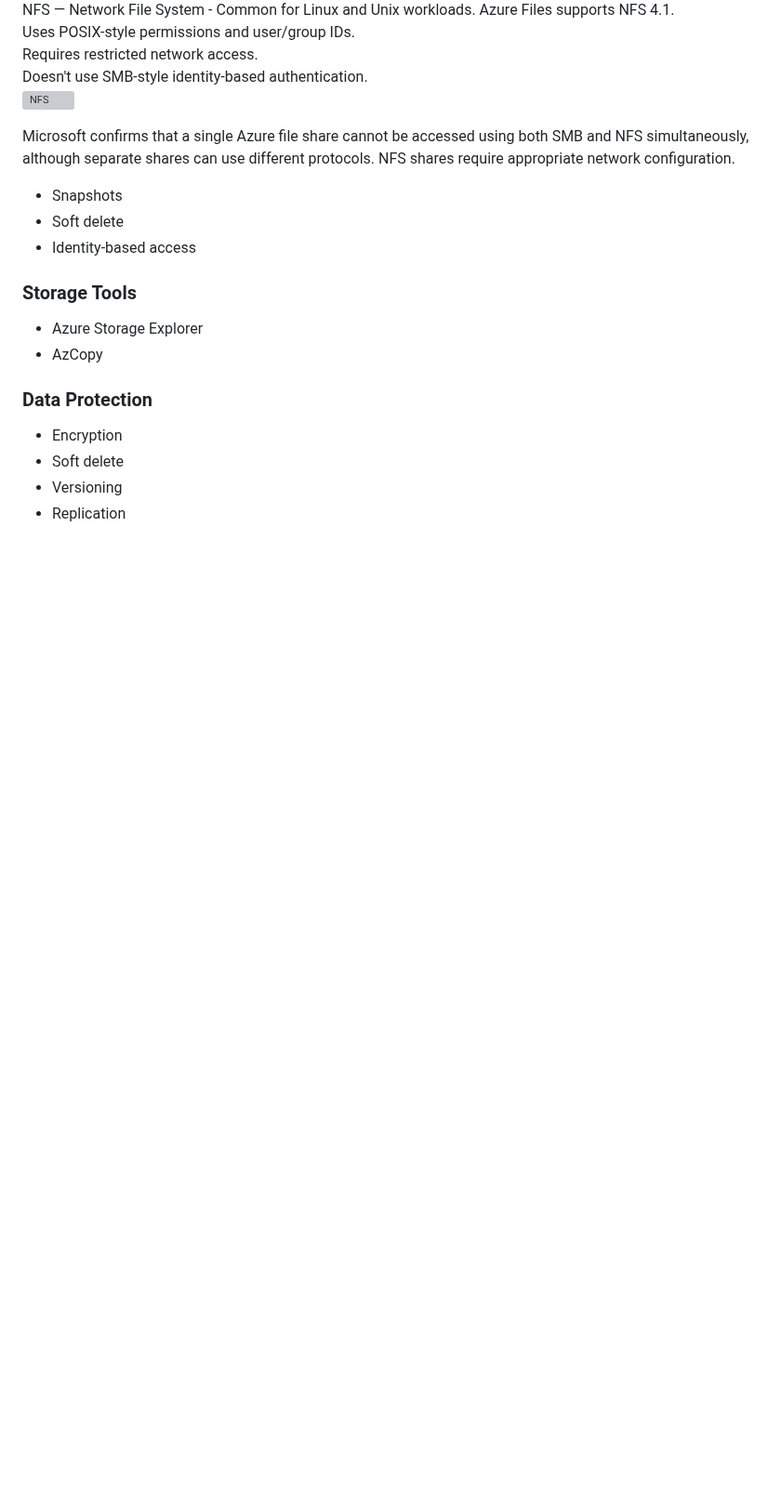
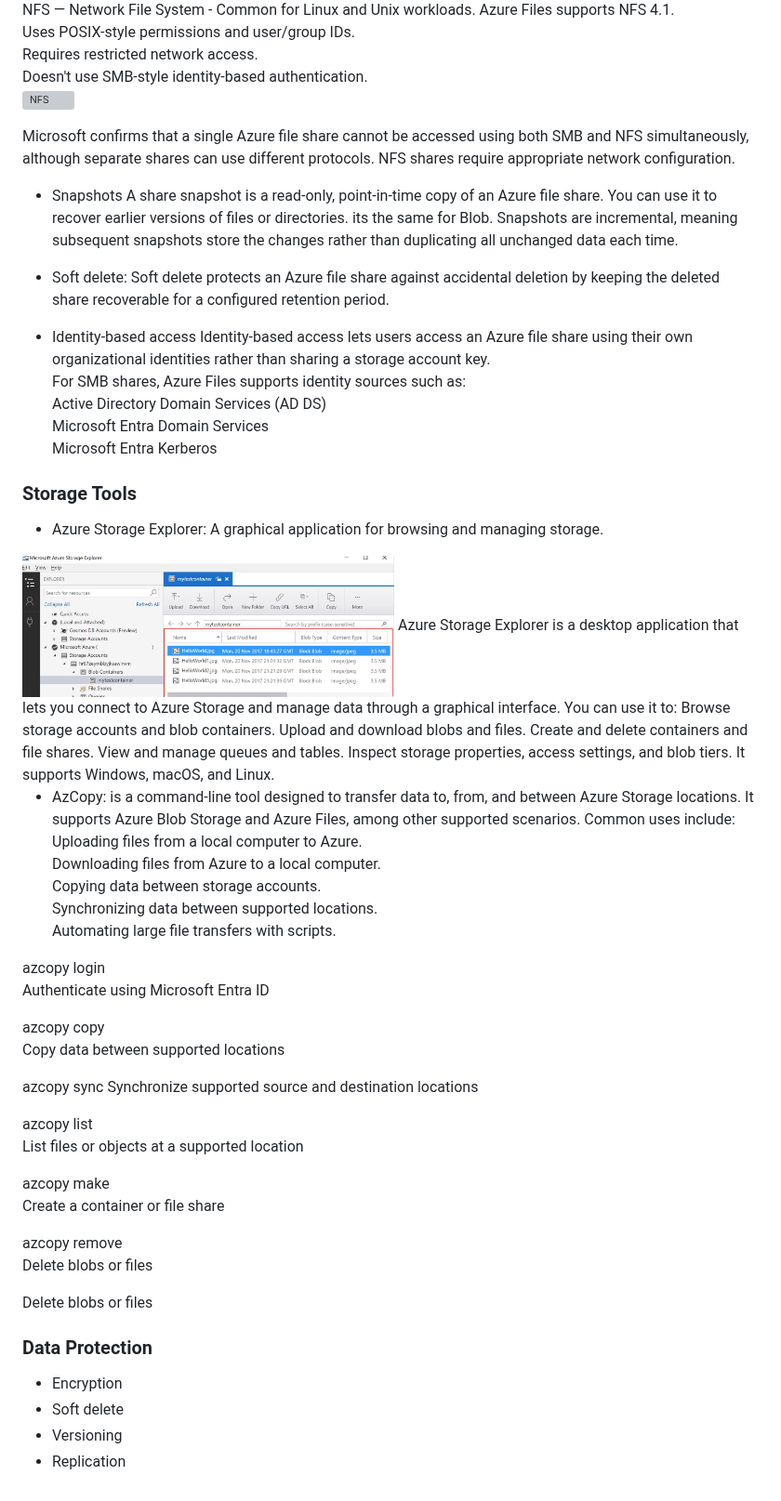
Before and after one commit to jambon3/jambon3-Az104-greenmaze-landing-zone-Lab, a Markdown page: Docs/02-Azure-storage.md, the part around one of its changes. Shown at 93% size. Rendered like a GitHub page; pictures changed too: Docs/image/az-storeexplorer.png (added); blank space fills up the shorter version; grey boxes are pictures that could not be loaded.

Commit message:
storage

```diff
--- a/Docs/02-Azure-storage.md
+++ b/Docs/02-Azure-storage.md
@@ -281,14 +283,59 @@ Doesn't use SMB-style identity-based authentication.
 
 Microsoft confirms that a single Azure file share cannot be accessed using both SMB and NFS simultaneously, although separate shares can use different protocols. NFS shares require appropriate network configuration.
 
+- Snapshots
+A share snapshot is a read-only, point-in-time copy of an Azure file share. You can use it to recover earlier versions of files or directories. its the same for Blob.
+Snapshots are incremental, meaning subsequent snapshots store the changes rather than duplicating all unchanged data each time.
 
-- Snapshots
-- Soft delete
+- Soft delete: Soft delete protects an Azure file share against accidental deletion by keeping the deleted share recoverable for a configured retention period.
+
 - Identity-based access
+Identity-based access lets users access an Azure file share using their own organizational identities rather than sharing a storage account key.
+For SMB shares, Azure Files supports identity sources such as:
+Active Directory Domain Services (AD DS)
+Microsoft Entra Domain Services
+Microsoft Entra Kerberos
 
 ### Storage Tools
-- Azure Storage Explorer
-- AzCopy
+- Azure Storage Explorer: A graphical application for browsing and managing storage.
+<img src="image/az-storeexplorer.png" alt="az-storeexplorer" width="400">
+Azure Storage Explorer is a desktop application that lets you connect to Azure  Storage and manage data through a graphical interface. You can use it to:
+Browse storage accounts and blob containers.
+Upload and download blobs and files.
+Create and delete containers and file shares.
+View and manage queues and tables.
+Inspect storage properties, access settings, and blob tiers.
+It supports Windows, macOS, and Linux.
+
+
+- AzCopy: is a command-line tool designed to transfer data to, from, and between Azure Storage locations. It supports Azure Blob Storage and Azure Files, among other supported scenarios. Common uses include:
+Uploading files from a local computer to Azure.
+Downloading files from Azure to a local computer.
+Copying data between storage accounts.
+Synchronizing data between supported locations.
+Automating large file transfers with scripts.
+
+
+azcopy login
+Authenticate using Microsoft Entra ID
+
+azcopy copy
+Copy data between supported locations
+
+azcopy sync
+Synchronize supported source and destination locations
+
+azcopy list
+List files or objects at a supported location
+
+azcopy make
+Create a container or file share
+
+azcopy remove
+Delete blobs or files
+
+
+Delete blobs or files
 
 ### Data Protection
 - Encryption
```
Also changed, not shown: other parts of Docs/02-Azure-storage.md (+6 -4 lines).
